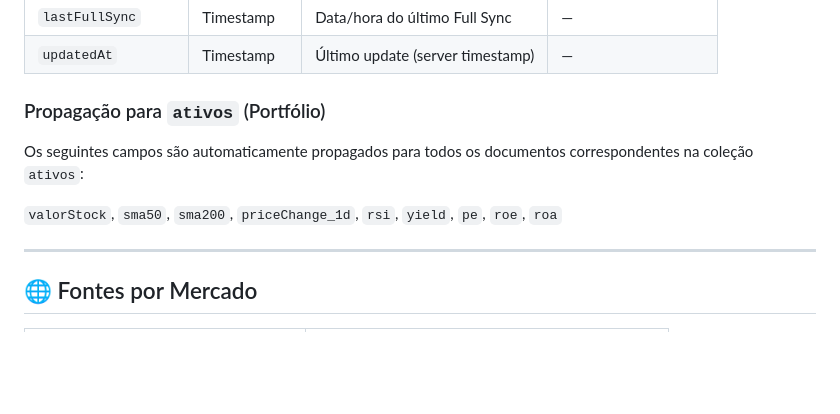
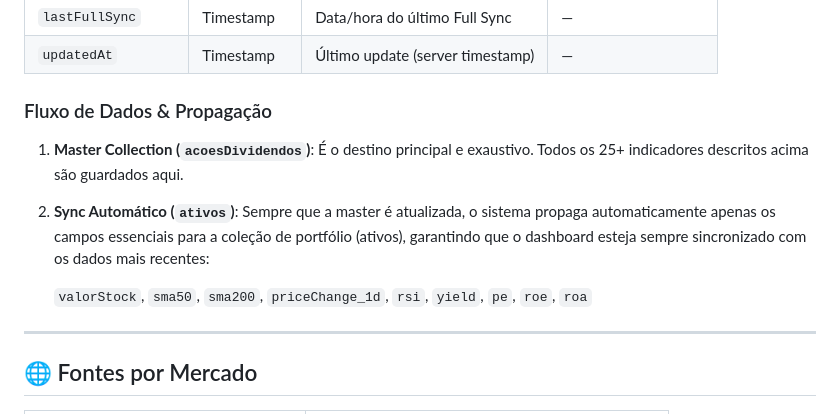
Before and after one commit to antoniorappleton/FinanceScraping, a Markdown page: README.md, the part around the change. Rendered like a GitHub page; blank space fills up the shorter version.

Commit message:
docs: clarify master vs sync collection hierarchy

```diff
--- a/README.md
+++ b/README.md
@@ -97,11 +97,12 @@ Inclui todos os campos do Fast Sync, mais:
 | `lastFullSync` | Timestamp | Data/hora do último Full Sync | — |
 | `updatedAt` | Timestamp | Último update (server timestamp) | — |
 
-### Propagação para `ativos` (Portfólio)
+### Fluxo de Dados & Propagação
 
-Os seguintes campos são automaticamente propagados para todos os documentos correspondentes na coleção `ativos`:
+1. **Master Collection (`acoesDividendos`)**: É o destino principal e exaustivo. Todos os 25+ indicadores descritos acima são guardados aqui.
+2. **Sync Automático (`ativos`)**: Sempre que a master é atualizada, o sistema propaga automaticamente apenas os campos essenciais para a coleção de portfólio (ativos), garantindo que o dashboard esteja sempre sincronizado com os dados mais recentes:
 
-`valorStock`, `sma50`, `sma200`, `priceChange_1d`, `rsi`, `yield`, `pe`, `roe`, `roa`
+   `valorStock`, `sma50`, `sma200`, `priceChange_1d`, `rsi`, `yield`, `pe`, `roe`, `roa`
 
 ---
 
```
